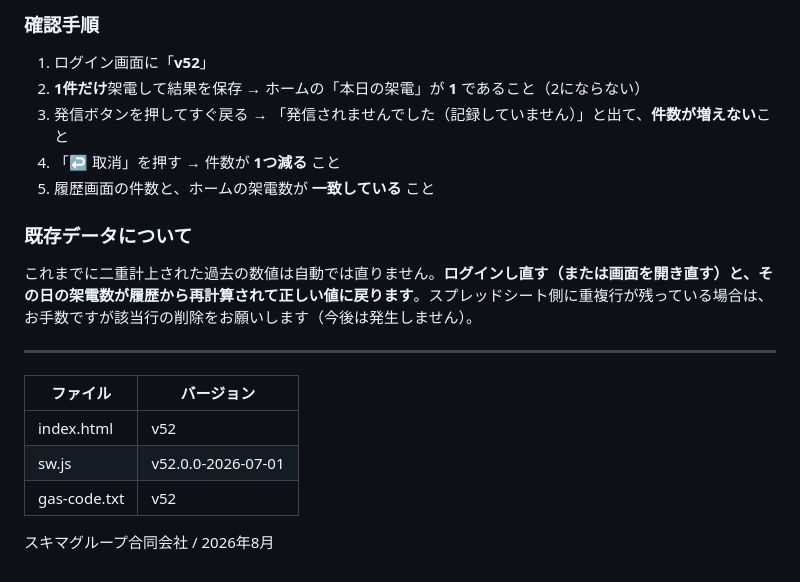
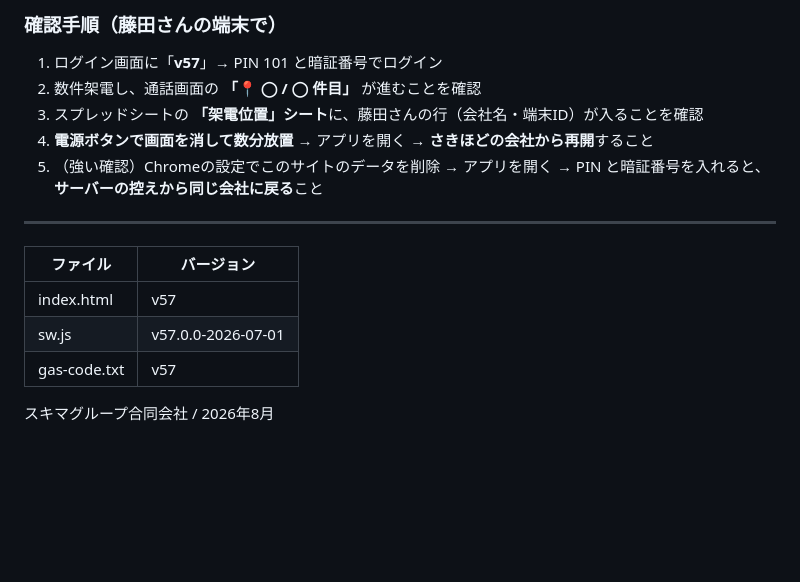
Before and after one commit to sukima-group/teleapo, a Markdown page: README.md, the part around one of its changes. GitHub-like rendering; blank space fills up the shorter version.

Commit message:
Readme · MD

```diff
--- a/README.md
+++ b/README.md
@@ -63,20 +63,17 @@
 
-### 確認手順
-1. ログイン画面に「**v52**」
-2. **1件だけ**架電して結果を保存 → ホームの「本日の架電」が **1** であること（2にならない）
-3. 発信ボタンを押してすぐ戻る → 「発信されませんでした（記録していません）」と出て、**件数が増えない**こと
-4. 「↩ 取消」を押す → 件数が **1つ減る** こと
-5. 履歴画面の件数と、ホームの架電数が **一致している** こと
-
-### 既存データについて
-これまでに二重計上された過去の数値は自動では直りません。**ログインし直す（または画面を開き直す）と、その日の架電数が履歴から再計算されて正しい値に戻ります**。スプレッドシート側に重複行が残っている場合は、お手数ですが該当行の削除をお願いします（今後は発生しません）。
+### 確認手順（藤田さんの端末で）
+1. ログイン画面に「**v57**」→ PIN 101 と暗証番号でログイン
+2. 数件架電し、通話画面の **「📍 ◯ / ◯ 件目」** が進むことを確認
+3. スプレッドシートの **「架電位置」シート**に、藤田さんの行（会社名・端末ID）が入ることを確認
+4. **電源ボタンで画面を消して数分放置** → アプリを開く → **さきほどの会社から再開**すること
+5. （強い確認）Chromeの設定でこのサイトのデータを削除 → アプリを開く → PIN と暗証番号を入れると、**サーバーの控えから同じ会社に戻る**こと
 
 ---
 
 | ファイル | バージョン |
 |---|---|
-| index.html | v52 |
-| sw.js | v52.0.0-2026-07-01 |
-| gas-code.txt | v52 |
+| index.html | v57 |
+| sw.js | v57.0.0-2026-07-01 |
+| gas-code.txt | v57 |
 
 スキマグループ合同会社 / 2026年8月
```
Also changed, not shown: other parts of README.md (+39 -39 lines).
